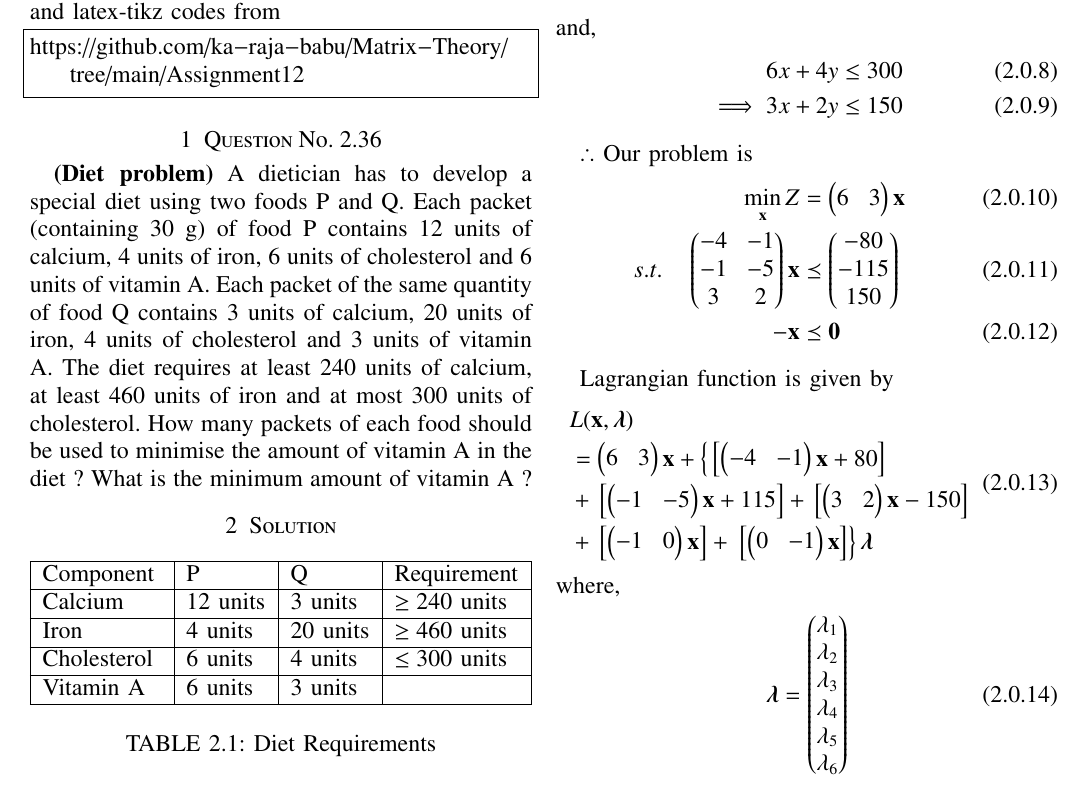
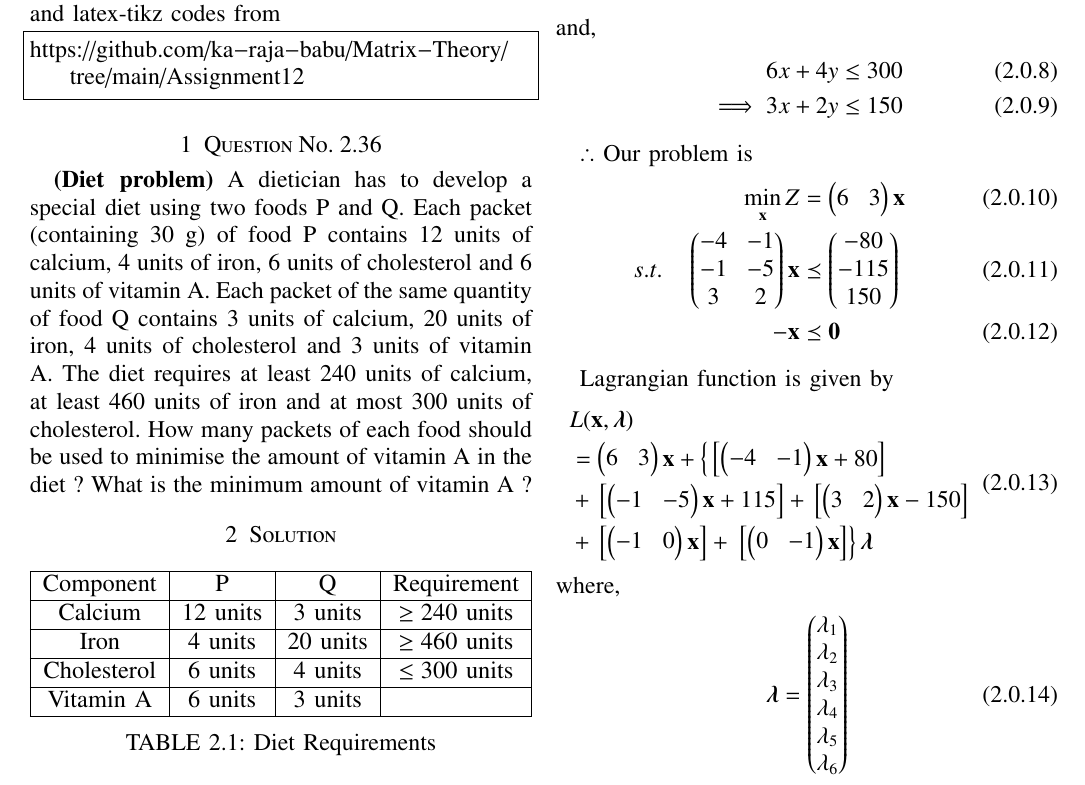
Before and after one commit to ka-raja-babu/Matrix-Theory, a LaTeX problem sheet (Assignment12/Assignment12.tex): part of page 1 of 2, cut so that both start at the same text. Compiled offline with pdfLaTeX.

Commit message:
Add files via upload

```diff
--- a/Assignment12/Assignment12.tex
+++ b/Assignment12/Assignment12.tex
@@ -30,6 +30,7 @@
 \usepackage{tfrupee}
 \usepackage[breaklinks=true]{hyperref}
 \usepackage{graphicx}
+\usepackage{graphics}
 \usepackage{tkz-euclide}
 \usepackage{float}
 
@@ -151,8 +152,8 @@ https://github.com/ka-raja-babu/Matrix-Theory/tree/main/Assignment12
 
 \numberwithin{table}{section}
 \begin{table}[!ht]
-\begin{center}
-\begin{tabular}{ | m{2.1cm} | m{1.4cm}| m{1.4cm} | m{2.2cm} | }
+\centering
+\resizebox{\columnwidth}{!}{\begin{tabular}{|c|c|c|c|}
 \hline
 Component & P & Q & Requirement \\
 \hline
```
Also changed, not shown: Assignment12/Assignment12.pdf, Assignment12/Assignment12.tex (3 more changed lines).
